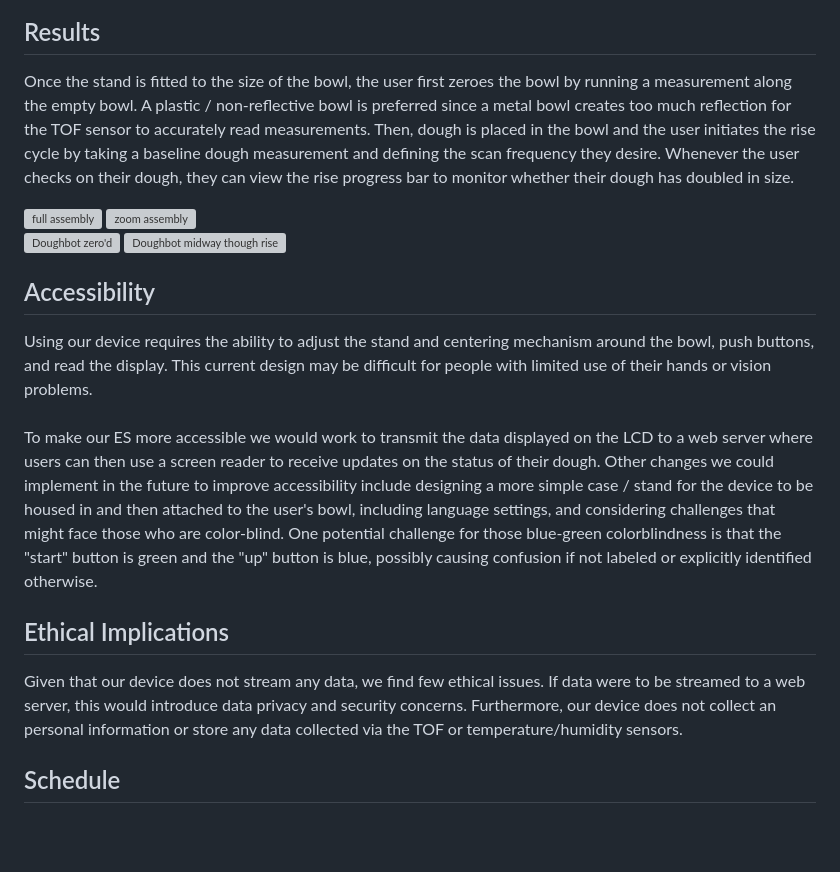
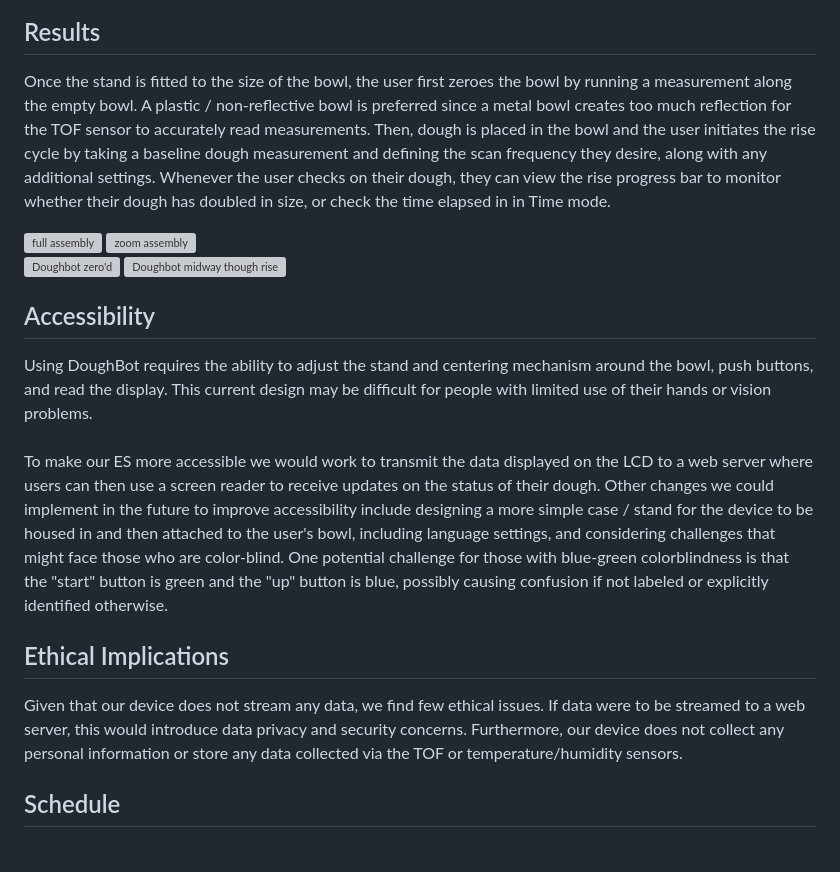
Before and after one commit to A-Kester/a-kester.github.io, a Markdown page: src/index.md, the part around one of its changes. Rendered like a GitHub page; grey boxes are pictures that could not be loaded.

```diff
--- a/src/index.md
+++ b/src/index.md
@@ -156,7 +156,7 @@
 
 ## Results
 <div id="results">
-    <p>Once the stand is fitted to the size of the bowl, the user first zeroes the bowl by running a measurement along the empty bowl. A plastic / non-reflective bowl is preferred since a metal bowl creates too much reflection for the TOF sensor to accurately read measurements. Then, dough is placed in the bowl and the user initiates the rise cycle by taking a baseline dough measurement and defining the scan frequency they desire. Whenever the user checks on their dough, they can view the rise progress bar to monitor whether their dough has doubled in size.</p>
+    <p>Once the stand is fitted to the size of the bowl, the user first zeroes the bowl by running a measurement along the empty bowl. A plastic / non-reflective bowl is preferred since a metal bowl creates too much reflection for the TOF sensor to accurately read measurements. Then, dough is placed in the bowl and the user initiates the rise cycle by taking a baseline dough measurement and defining the scan frequency they desire, along with any additional settings. Whenever the user checks on their dough, they can view the rise progress bar to monitor whether their dough has doubled in size, or check the time elapsed in in Time mode.</p>
     <div class="imgs">
         <img src="images/IMG_5208.jpeg" alt="full assembly" width="375" height="450">
         <img src="images/IMG_5210.jpeg" alt="zoom assembly" width="500" height="375">
@@ -171,13 +171,13 @@
 ## Accessibility
 
 <div id="accessibility">
-    <p>Using our device requires the ability to adjust the stand and centering mechanism around the bowl, push buttons, and read the display. This current design may be difficult for people with limited use of their hands or vision problems.<br><br>To make our ES more accessible we would work to transmit the data displayed on the LCD to a web server where users can then use a screen reader to receive updates on the status of their dough. Other changes we could implement in the future to improve accessibility include designing a more simple case / stand for the device to be housed in and then attached to the user's bowl, including language settings, and considering challenges that might face those who are color-blind. One potential challenge for those blue-green colorblindness is that the "start" button is green and the "up" button is blue, possibly causing confusion if not labeled or explicitly identified otherwise.</p>
+    <p>Using DoughBot requires the ability to adjust the stand and centering mechanism around the bowl, push buttons, and read the display. This current design may be difficult for people with limited use of their hands or vision problems.<br><br>To make our ES more accessible we would work to transmit the data displayed on the LCD to a web server where users can then use a screen reader to receive updates on the status of their dough. Other changes we could implement in the future to improve accessibility include designing a more simple case / stand for the device to be housed in and then attached to the user's bowl, including language settings, and considering challenges that might face those who are color-blind. One potential challenge for those with blue-green colorblindness is that the "start" button is green and the "up" button is blue, possibly causing confusion if not labeled or explicitly identified otherwise.</p>
 </div>
 
 ## Ethical Implications
 
 <div id="ethics">
-    <p>Given that our device does not stream any data, we find few ethical issues. If data were to be streamed to a web server, this would introduce data privacy and security concerns. Furthermore, our device does not collect an personal information or store any data collected via the TOF or temperature/humidity sensors.</p>
+    <p>Given that our device does not stream any data, we find few ethical issues. If data were to be streamed to a web server, this would introduce data privacy and security concerns. Furthermore, our device does not collect any personal information or store any data collected via the TOF or temperature/humidity sensors.</p>
 </div>
 
 ## Schedule
```
Also changed, not shown: other parts of src/index.md (+15 -15 lines).
